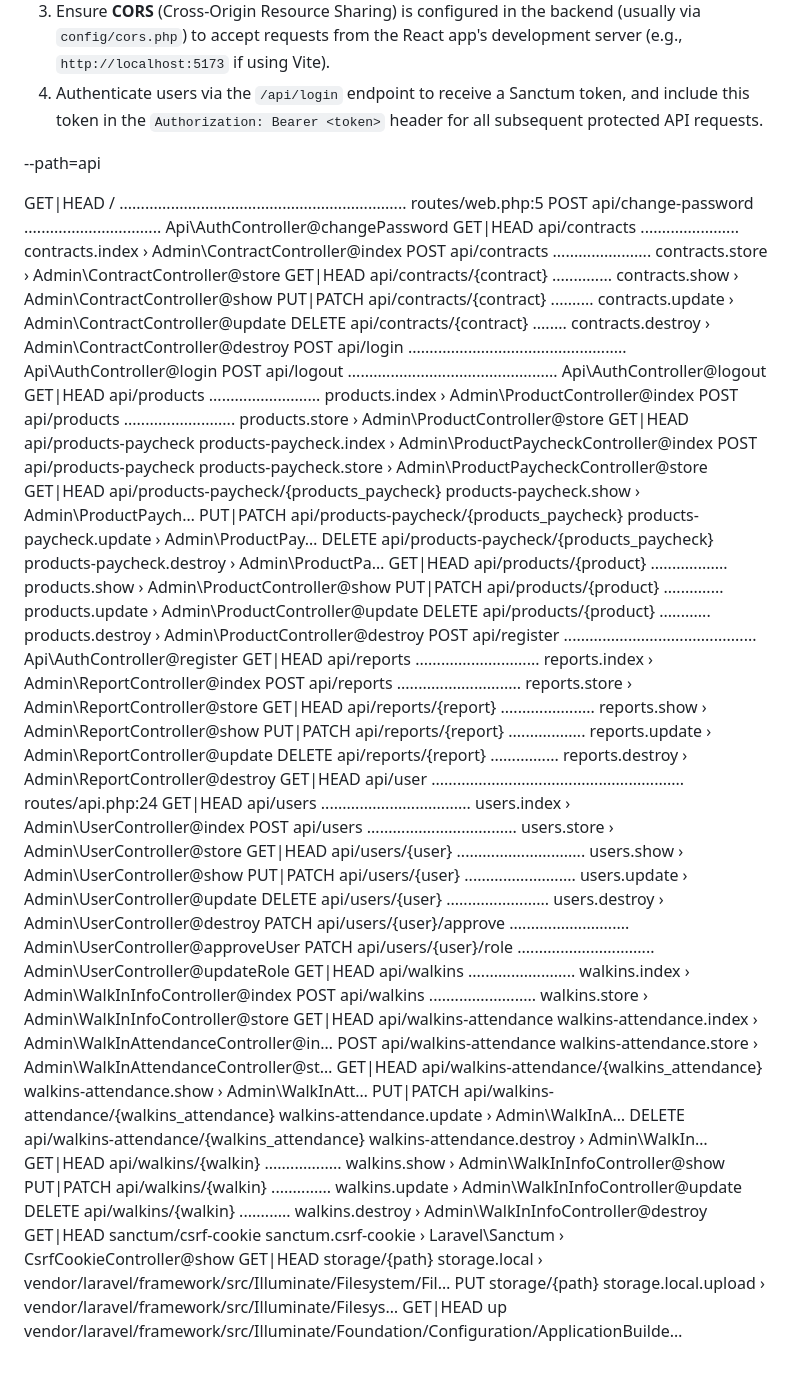
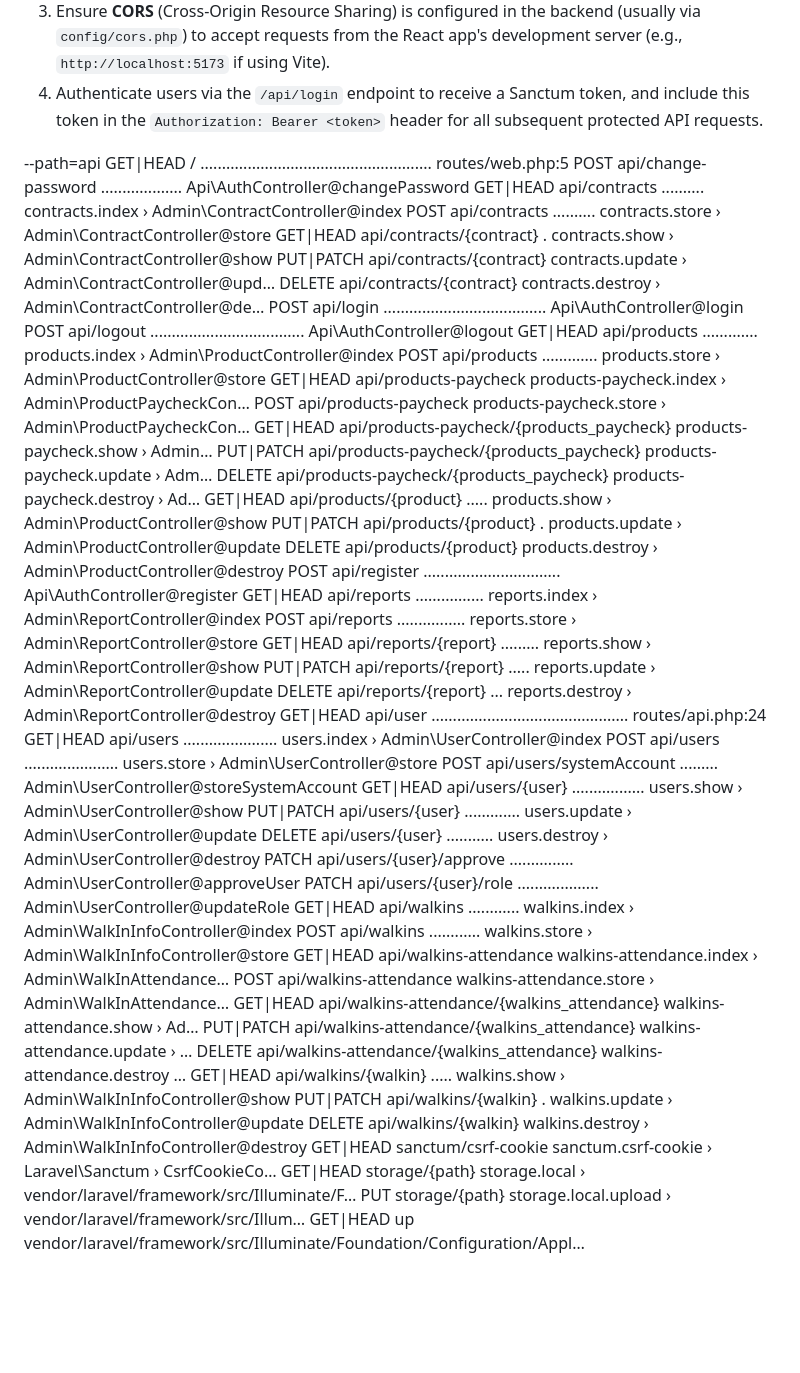
Before and after one commit to JeanBackEndOnly/GymSys, a Markdown page: Frontend/docs/BACKEND_DOCUMENTATION.md, the part around the change. GitHub-like rendering; blank space fills up the shorter version.

```diff
--- a/Frontend/docs/BACKEND_DOCUMENTATION.md
+++ b/Frontend/docs/BACKEND_DOCUMENTATION.md
@@ -84,51 +84,51 @@ To connect the React + Typescript frontend to this backend:
 
 
 --path=api
-
-   GET|HEAD        / ................................................................... routes/web.php:5
-  POST            api/change-password ................................ Api\AuthController@changePassword
-  GET|HEAD        api/contracts ....................... contracts.index › Admin\ContractController@index
-  POST            api/contracts ....................... contracts.store › Admin\ContractController@store
-  GET|HEAD        api/contracts/{contract} .............. contracts.show › Admin\ContractController@show
-  PUT|PATCH       api/contracts/{contract} .......... contracts.update › Admin\ContractController@update
-  DELETE          api/contracts/{contract} ........ contracts.destroy › Admin\ContractController@destroy
-  POST            api/login ................................................... Api\AuthController@login
-  POST            api/logout ................................................. Api\AuthController@logout
-  GET|HEAD        api/products .......................... products.index › Admin\ProductController@index
-  POST            api/products .......................... products.store › Admin\ProductController@store
-  GET|HEAD        api/products-paycheck products-paycheck.index › Admin\ProductPaycheckController@index
-  POST            api/products-paycheck products-paycheck.store › Admin\ProductPaycheckController@store
-  GET|HEAD        api/products-paycheck/{products_paycheck} products-paycheck.show › Admin\ProductPaych…
-  PUT|PATCH       api/products-paycheck/{products_paycheck} products-paycheck.update › Admin\ProductPay…
-  DELETE          api/products-paycheck/{products_paycheck} products-paycheck.destroy › Admin\ProductPa…
-  GET|HEAD        api/products/{product} .................. products.show › Admin\ProductController@show
-  PUT|PATCH       api/products/{product} .............. products.update › Admin\ProductController@update
-  DELETE          api/products/{product} ............ products.destroy › Admin\ProductController@destroy
-  POST            api/register ............................................. Api\AuthController@register
-  GET|HEAD        api/reports ............................. reports.index › Admin\ReportController@index
-  POST            api/reports ............................. reports.store › Admin\ReportController@store
-  GET|HEAD        api/reports/{report} ...................... reports.show › Admin\ReportController@show
-  PUT|PATCH       api/reports/{report} .................. reports.update › Admin\ReportController@update
-  DELETE          api/reports/{report} ................ reports.destroy › Admin\ReportController@destroy
-  GET|HEAD        api/user ........................................................... routes/api.php:24
-  GET|HEAD        api/users ................................... users.index › Admin\UserController@index
-  POST            api/users ................................... users.store › Admin\UserController@store
-  GET|HEAD        api/users/{user} .............................. users.show › Admin\UserController@show
-  PUT|PATCH       api/users/{user} .......................... users.update › Admin\UserController@update
-  DELETE          api/users/{user} ........................ users.destroy › Admin\UserController@destroy
-  PATCH           api/users/{user}/approve ............................ Admin\UserController@approveUser
-  PATCH           api/users/{user}/role ................................ Admin\UserController@updateRole
-  GET|HEAD        api/walkins ......................... walkins.index › Admin\WalkInInfoController@index
-  POST            api/walkins ......................... walkins.store › Admin\WalkInInfoController@store
-  GET|HEAD        api/walkins-attendance walkins-attendance.index › Admin\WalkInAttendanceController@in…
-  POST            api/walkins-attendance walkins-attendance.store › Admin\WalkInAttendanceController@st…
-  GET|HEAD        api/walkins-attendance/{walkins_attendance} walkins-attendance.show › Admin\WalkInAtt…
-  PUT|PATCH       api/walkins-attendance/{walkins_attendance} walkins-attendance.update › Admin\WalkInA…
-  DELETE          api/walkins-attendance/{walkins_attendance} walkins-attendance.destroy › Admin\WalkIn…
-  GET|HEAD        api/walkins/{walkin} .................. walkins.show › Admin\WalkInInfoController@show
-  PUT|PATCH       api/walkins/{walkin} .............. walkins.update › Admin\WalkInInfoController@update
-  DELETE          api/walkins/{walkin} ............ walkins.destroy › Admin\WalkInInfoController@destroy
-  GET|HEAD        sanctum/csrf-cookie sanctum.csrf-cookie › Laravel\Sanctum › CsrfCookieController@show
-  GET|HEAD        storage/{path} storage.local › vendor/laravel/framework/src/Illuminate/Filesystem/Fil…
-  PUT             storage/{path} storage.local.upload › vendor/laravel/framework/src/Illuminate/Filesys…
-  GET|HEAD        up vendor/laravel/framework/src/Illuminate/Foundation/Configuration/ApplicationBuilde…
+  GET|HEAD        / ...................................................... routes/web.php:5
+  POST            api/change-password ................... Api\AuthController@changePassword
+  GET|HEAD        api/contracts .......... contracts.index › Admin\ContractController@index
+  POST            api/contracts .......... contracts.store › Admin\ContractController@store
+  GET|HEAD        api/contracts/{contract} . contracts.show › Admin\ContractController@show
+  PUT|PATCH       api/contracts/{contract} contracts.update › Admin\ContractController@upd…
+  DELETE          api/contracts/{contract} contracts.destroy › Admin\ContractController@de…
+  POST            api/login ...................................... Api\AuthController@login
+  POST            api/logout .................................... Api\AuthController@logout
+  GET|HEAD        api/products ............. products.index › Admin\ProductController@index
+  POST            api/products ............. products.store › Admin\ProductController@store
+  GET|HEAD        api/products-paycheck products-paycheck.index › Admin\ProductPaycheckCon…
+  POST            api/products-paycheck products-paycheck.store › Admin\ProductPaycheckCon…
+  GET|HEAD        api/products-paycheck/{products_paycheck} products-paycheck.show › Admin…
+  PUT|PATCH       api/products-paycheck/{products_paycheck} products-paycheck.update › Adm…
+  DELETE          api/products-paycheck/{products_paycheck} products-paycheck.destroy › Ad…
+  GET|HEAD        api/products/{product} ..... products.show › Admin\ProductController@show
+  PUT|PATCH       api/products/{product} . products.update › Admin\ProductController@update
+  DELETE          api/products/{product} products.destroy › Admin\ProductController@destroy
+  POST            api/register ................................ Api\AuthController@register
+  GET|HEAD        api/reports ................ reports.index › Admin\ReportController@index
+  POST            api/reports ................ reports.store › Admin\ReportController@store
+  GET|HEAD        api/reports/{report} ......... reports.show › Admin\ReportController@show
+  PUT|PATCH       api/reports/{report} ..... reports.update › Admin\ReportController@update
+  DELETE          api/reports/{report} ... reports.destroy › Admin\ReportController@destroy
+  GET|HEAD        api/user .............................................. routes/api.php:24
+  GET|HEAD        api/users ...................... users.index › Admin\UserController@index
+  POST            api/users ...................... users.store › Admin\UserController@store
+  POST            api/users/systemAccount ......... Admin\UserController@storeSystemAccount
+  GET|HEAD        api/users/{user} ................. users.show › Admin\UserController@show
+  PUT|PATCH       api/users/{user} ............. users.update › Admin\UserController@update
+  DELETE          api/users/{user} ........... users.destroy › Admin\UserController@destroy
+  PATCH           api/users/{user}/approve ............... Admin\UserController@approveUser
+  PATCH           api/users/{user}/role ................... Admin\UserController@updateRole
+  GET|HEAD        api/walkins ............ walkins.index › Admin\WalkInInfoController@index
+  POST            api/walkins ............ walkins.store › Admin\WalkInInfoController@store
+  GET|HEAD        api/walkins-attendance walkins-attendance.index › Admin\WalkInAttendance…
+  POST            api/walkins-attendance walkins-attendance.store › Admin\WalkInAttendance…
+  GET|HEAD        api/walkins-attendance/{walkins_attendance} walkins-attendance.show › Ad…
+  PUT|PATCH       api/walkins-attendance/{walkins_attendance} walkins-attendance.update › …
+  DELETE          api/walkins-attendance/{walkins_attendance} walkins-attendance.destroy  …
+  GET|HEAD        api/walkins/{walkin} ..... walkins.show › Admin\WalkInInfoController@show
+  PUT|PATCH       api/walkins/{walkin} . walkins.update › Admin\WalkInInfoController@update
+  DELETE          api/walkins/{walkin} walkins.destroy › Admin\WalkInInfoController@destroy
+  GET|HEAD        sanctum/csrf-cookie sanctum.csrf-cookie › Laravel\Sanctum › CsrfCookieCo…
+  GET|HEAD        storage/{path} storage.local › vendor/laravel/framework/src/Illuminate/F…
+  PUT             storage/{path} storage.local.upload › vendor/laravel/framework/src/Illum…
+  GET|HEAD        up vendor/laravel/framework/src/Illuminate/Foundation/Configuration/Appl…
```
